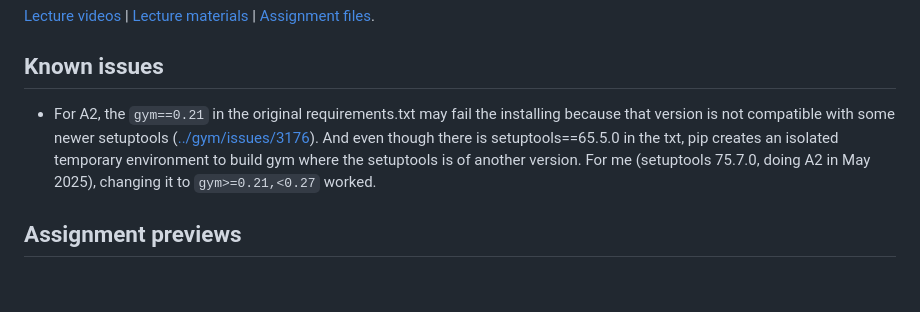
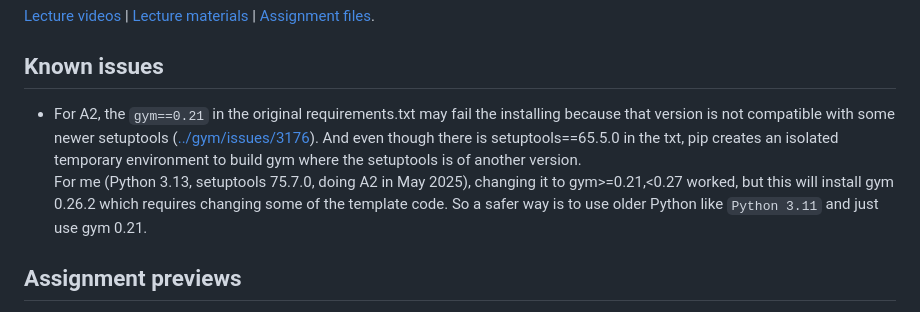
Before and after one commit to eerieA/cs234-2024, a Markdown page: README.md, the part around the change. Rendered like a GitHub page; blank space fills up the shorter version.

Commit message:
readme and notes

```diff
--- a/README.md
+++ b/README.md
@@ -46,7 +46,8 @@ Also for spring 2024 offering.
 
 ## Known issues
 
-- For A2, the `gym==0.21` in the original requirements.txt may fail the installing because that version is not compatible with some newer setuptools ([../gym/issues/3176](https://github.com/openai/gym/issues/3176)). And even though there is setuptools==65.5.0 in the txt, pip creates an isolated temporary environment to build gym where the setuptools is of another version. For me (setuptools 75.7.0, doing A2 in May 2025), changing it to `gym>=0.21,<0.27` worked.
+- For A2, the `gym==0.21` in the original requirements.txt may fail the installing because that version is not compatible with some newer setuptools ([../gym/issues/3176](https://github.com/openai/gym/issues/3176)). And even though there is setuptools==65.5.0 in the txt, pip creates an isolated temporary environment to build gym where the setuptools is of another version.
+For me (Python 3.13, setuptools 75.7.0, doing A2 in May 2025), changing it to gym>=0.21,<0.27 worked, but this will install gym 0.26.2 which requires changing some of the template code. So a safer way is to use older Python like `Python 3.11` and just use gym 0.21.
 
 ## Assignment previews
 
```
Also changed, not shown: notes/NOTES_ASGNMTS.md (+55 -0 lines).
